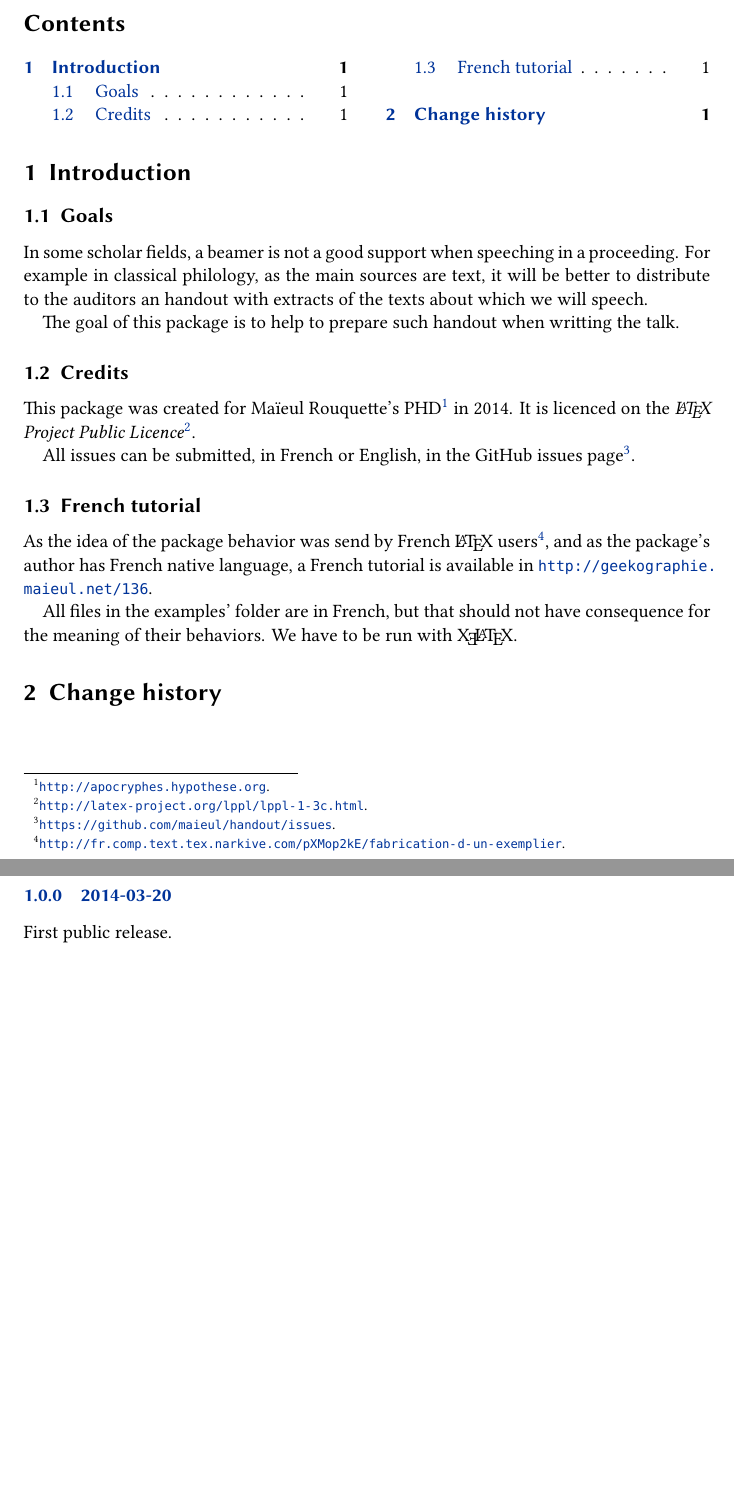
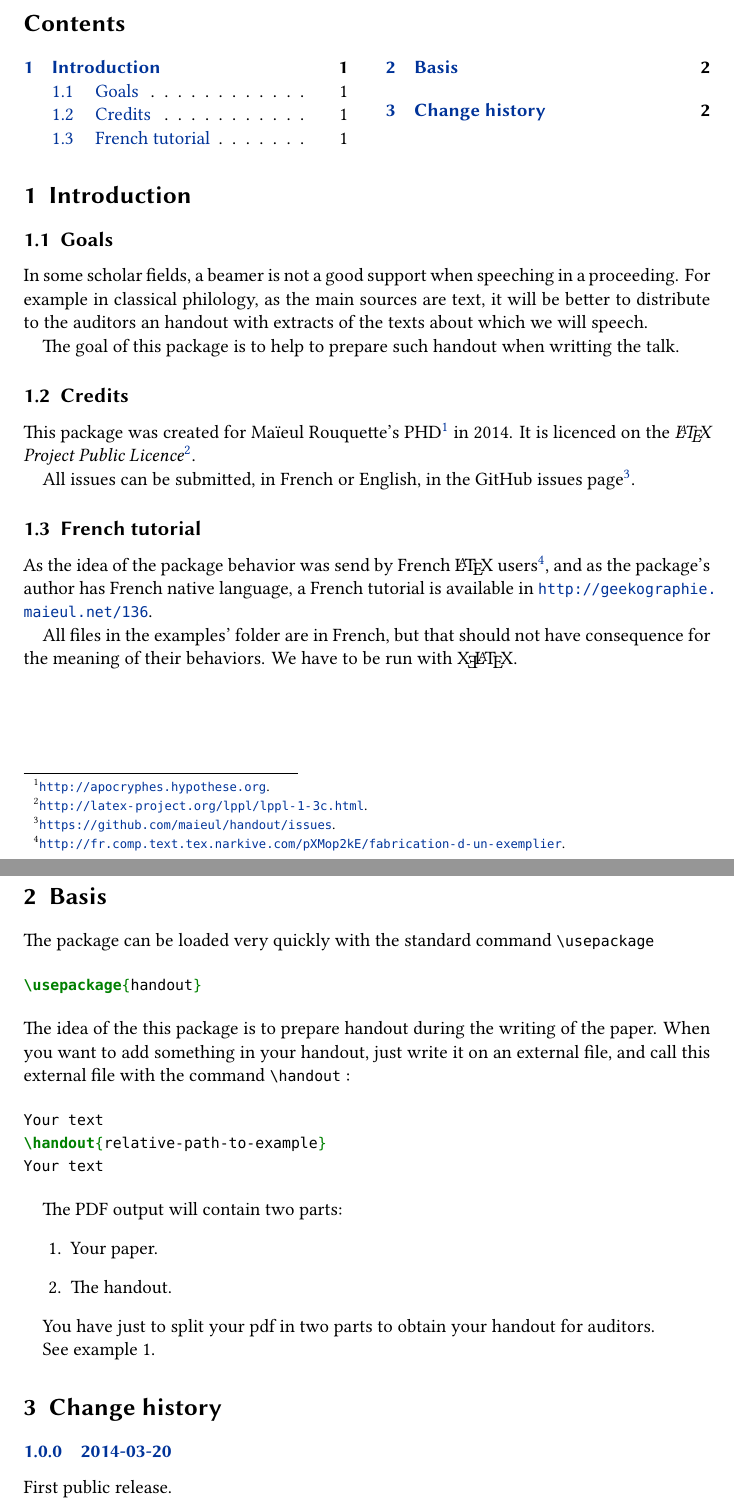
Before and after one commit to maieul/handout, a LaTeX document (handout.tex): two parts of pages 1 and 2 of 2, joined at a grey line, cut so that both start at the same text, the shorter picture padded with empty space. Compiled offline with XeLaTeX.

Commit message:
principe de base

```diff
--- a/handout.tex
+++ b/handout.tex
@@ -46,7 +46,33 @@ As the idea of the package behavior was send by French \LaTeX\ users\footnote{\u
 All files in the examples' folder are in French, but that should not have consequence for the meaning of their behaviors. We  have to be run with \XeLaTeX.
 
 
+\section{Basis}
+
+The package can be loaded very quickly with the standard command \cs{usepackage}
+
+\begin{minted}{tex}
+\usepackage{handout}
+\end{minted}
+The idea of the this package is to prepare handout during the writing of the paper. When you want to add something in your handout, just write it on an external file, and call this external file with the command \cs{handout} :
+
+\begin{minted}{tex}
+Your text
+\handout{relative-path-to-example}
+Your text
+\end{minted}
+
+The PDF output will contain two parts:
+\begin{enumerate}
+	\item Your paper.
+	\item The handout.
+\end{enumerate}
+
+You have just to split your pdf in two parts to obtain your handout for auditors.
+
+See example~1.
+
 \section{Change history}
+
 
 \begin{changelog}
 
```
